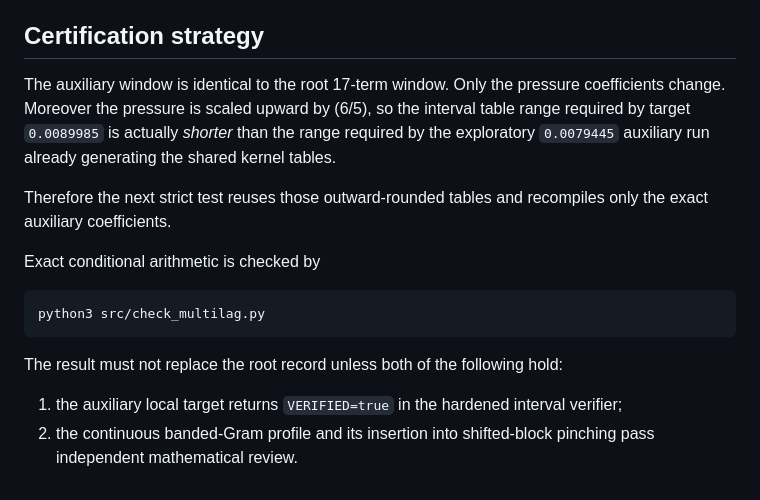
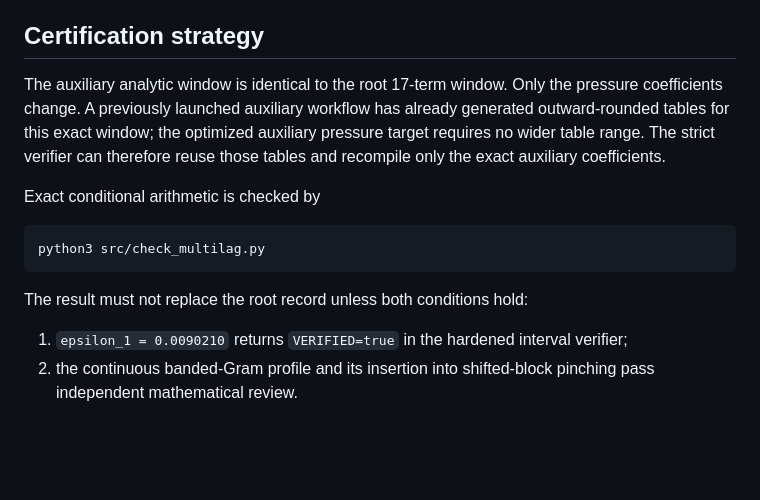
Before and after one commit to AMTOPA/zeta-exact-pressure, a Markdown page: experiments/multilag/README.md, the part around one of its changes. GitHub-like rendering; blank space fills up the shorter version.

````diff
--- a/experiments/multilag/README.md
+++ b/experiments/multilag/README.md
@@ -236,9 +247,7 @@ That is about **0.002585 percentage points** above the current root scalar-Gram
 
 ## Certification strategy
 
-The auxiliary window is identical to the root 17-term window. Only the pressure coefficients change. Moreover the pressure is scaled upward by \(6/5\), so the interval table range required by target `0.0089985` is actually *shorter* than the range required by the exploratory `0.0079445` auxiliary run already generating the shared kernel tables.
-
-Therefore the next strict test reuses those outward-rounded tables and recompiles only the exact auxiliary coefficients.
+The auxiliary analytic window is identical to the root 17-term window. Only the pressure coefficients change. A previously launched auxiliary workflow has already generated outward-rounded tables for this exact window; the optimized auxiliary pressure target requires no wider table range. The strict verifier can therefore reuse those tables and recompile only the exact auxiliary coefficients.
 
 Exact conditional arithmetic is checked by
 
@@ -246,7 +255,7 @@ Exact conditional arithmetic is checked by
 python3 src/check_multilag.py
 ```
 
-The result must not replace the root record unless both of the following hold:
+The result must not replace the root record unless both conditions hold:
 
-1. the auxiliary local target returns `VERIFIED=true` in the hardened interval verifier;
+1. `epsilon_1 = 0.0090210` returns `VERIFIED=true` in the hardened interval verifier;
 2. the continuous banded-Gram profile and its insertion into shifted-block pinching pass independent mathematical review.
````
Also changed, not shown: other parts of experiments/multilag/README.md (+64 -53 lines).
